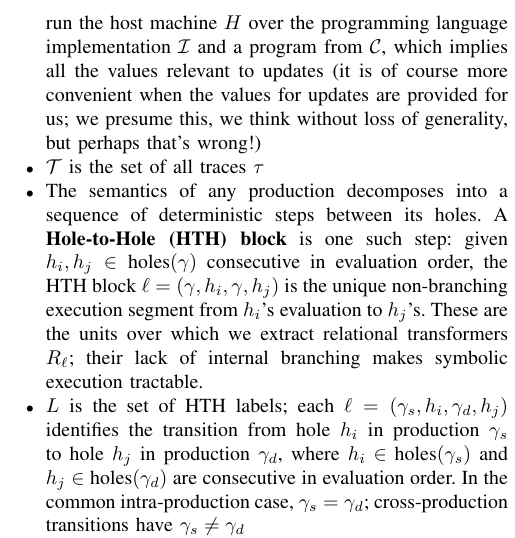
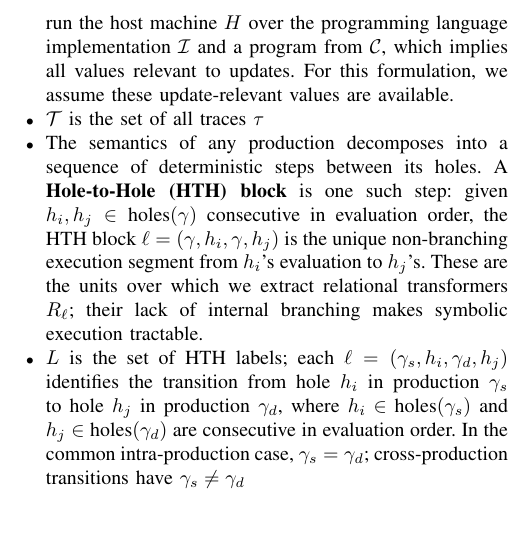
Before and after one commit to heartpunk/symex-is-not-quite-all-you-need, a LaTeX paper (paper/main.tex): part of one column of page 2 of 9, cut so that both start at the same text, the shorter picture padded with empty space. Compiled offline with pdfLaTeX; a missing font is replaced by an installed copy or a similar font; a LaTeX package or settings file that is missing is left out.

Commit message:
paper: formalize trace-value assumption wording

```diff
--- a/paper/main.tex
+++ b/paper/main.tex
@@ -82,7 +82,7 @@ To prove $G'$ faithfully captures $G$, we would need $G$ in a formalism that sha
 \item $\text{holes}(\gamma)$ is the set of holes in production $\gamma$
 \item $\kappa_h$ is the sentinel value for hole $h$ in production $\gamma$
 \item $\mathcal{C}$ is a covering set of programs that enumerate productions in the chosen fragment grammar $\Gamma$, and alternatives in each such production, in a minimized way to be elaborated upon later
-\item $\tau \in \mathcal{T}$ is a trace, or a sequence of states and labels for the transitions between them, generated when we run the host machine $H$ over the programming language implementation $\mathcal{I}$ and a program from $\mathcal{C}$, which implies all the values relevant to updates (it is of course more convenient when the values for updates are provided for us; we presume this, we think without loss of generality, but perhaps that's wrong!)
+\item $\tau \in \mathcal{T}$ is a trace, or a sequence of states and labels for the transitions between them, generated when we run the host machine $H$ over the programming language implementation $\mathcal{I}$ and a program from $\mathcal{C}$, which implies all values relevant to updates. For this formulation, we assume these update-relevant values are available.
 \item $\mathcal{T}$ is the set of all traces $\tau$
 \item The semantics of any production decomposes into a sequence of deterministic steps between its holes. A \textbf{Hole-to-Hole (HTH) block} is one such step: given $h_i, h_j \in \text{holes}(\gamma)$ consecutive in evaluation order, the HTH block $\ell = (\gamma, h_i, \gamma, h_j)$ is the unique non-branching execution segment from $h_i$'s evaluation to $h_j$'s. These are the units over which we extract relational transformers $R_\ell$; their lack of internal branching makes symbolic execution tractable.
 \item $L$ is the set of HTH labels; each $\ell = (\gamma_s, h_i, \gamma_d, h_j)$ identifies the transition from hole $h_i$ in production $\gamma_s$ to hole $h_j$ in production $\gamma_d$, where $h_i \in \text{holes}(\gamma_s)$ and $h_j \in \text{holes}(\gamma_d)$ are consecutive in evaluation order. In the common intra-production case, $\gamma_s = \gamma_d$; cross-production transitions have $\gamma_s \neq \gamma_d$
```
Also changed, not shown: paper/main.pdf.
